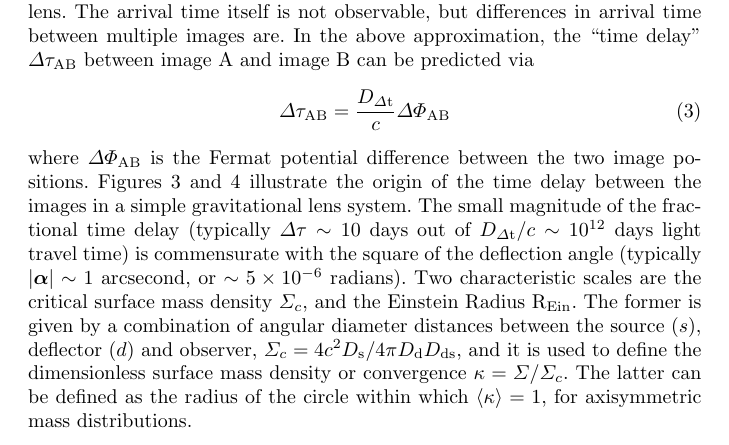
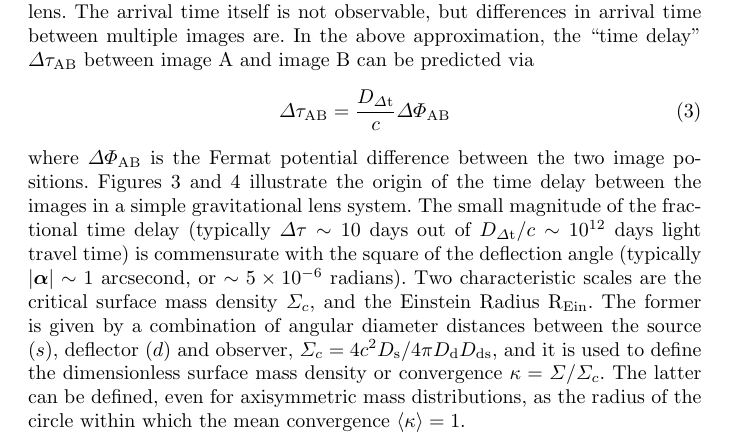
Before and after one commit to tommasotreu/AARV, a LaTeX paper (TM16.tex, which reads theory.tex): part of page 6 of 31, cut so that both start at the same text. Compiled offline with pdfLaTeX.

Commit message:
Closed #85

```diff
--- a/theory.tex
+++ b/theory.tex
@@ -49,9 +49,12 @@ radians). Two characteristic scales are the critical surface mass
 density $\Sigma_c$, and the Einstein Radius R$_{\rm Ein}$. The former
 is given by a combination of angular diameter distances between the
 source ($s$), deflector ($d$) and observer, $\Sigma_c=4c^2\Ds/4\pi
-\Dd\Dds$, and it is used to define the dimensionless surface mass density or convergence $\kappa=\Sigma/\Sigma_c$. The latter can be defined as
-the radius of the circle within which $\langle $\kappa \rangle=1$, for
-axisymmetric mass distributions.
+\Dd\Dds$, and it is used to define the dimensionless surface mass
+density or convergence $\kappa=\Sigma/\Sigma_c$. The latter can be defined,
+even for
+axisymmetric mass distributions, as
+the radius of the circle within which the mean convergence
+$\langle \kappa \rangle=1$.
 
 \begin{figure*}[!t]
 \centering\includegraphics[width=0.96\textwidth]{figures/wavefront-schematic.png}
```
Also changed, not shown: TM16.pdf.
